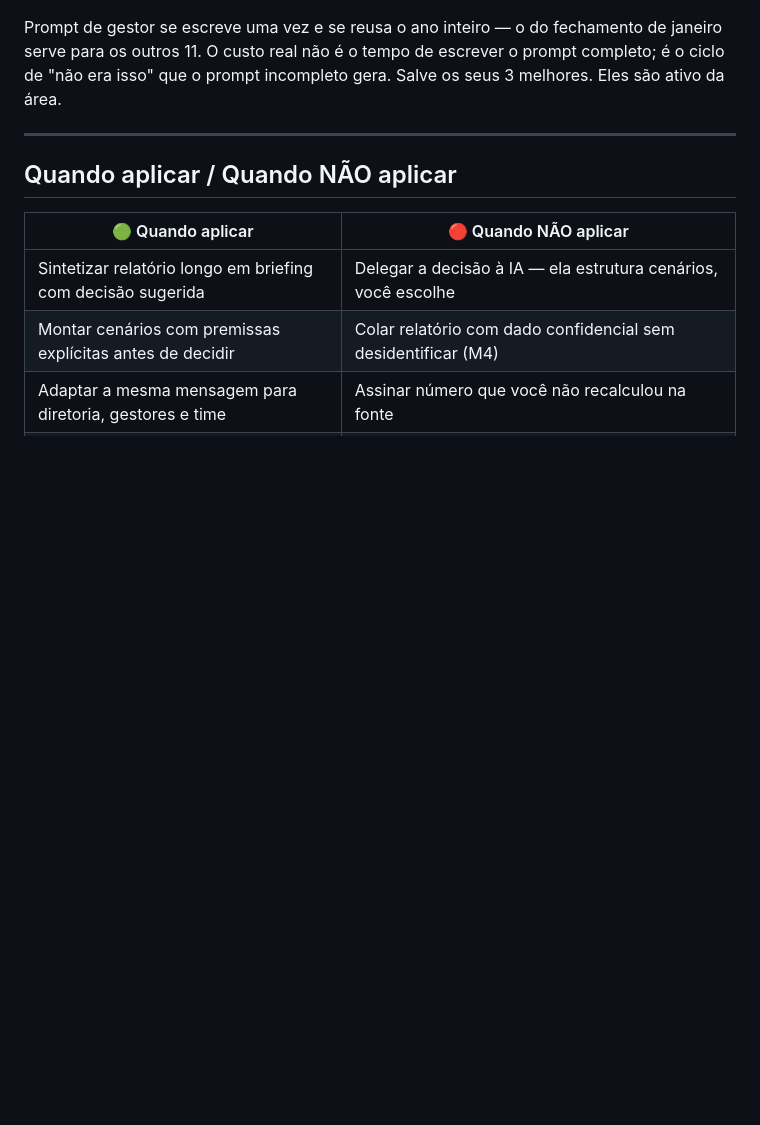
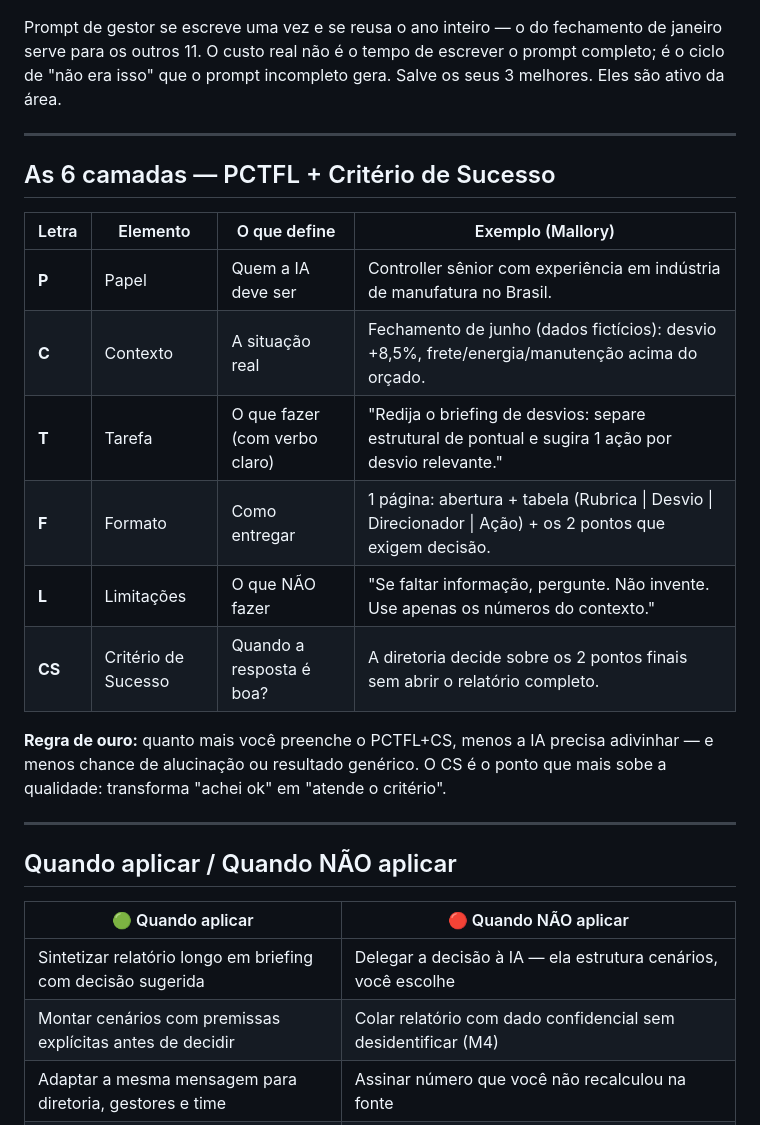
Before and after one commit to rslimaeng/pdl-mallory-gestao, a Markdown page: m2/index.md, the part around one of its changes. Drawn GitHub-style; blank space fills up the shorter version.

```diff
--- a/m2/index.md
+++ b/m2/index.md
@@ -72,6 +88,21 @@ Prompt de gestor se escreve uma vez e se reusa o ano inteiro — o do fechamento
 
 ---
 
+## As 6 camadas — PCTFL + Critério de Sucesso
+
+| Letra | Elemento | O que define | Exemplo (Mallory) |
+|---|---|---|---|
+| **P** | Papel | Quem a IA deve ser | Controller sênior com experiência em indústria de manufatura no Brasil. |
+| **C** | Contexto | A situação real | Fechamento de junho (dados fictícios): desvio +8,5%, frete/energia/manutenção acima do orçado. |
+| **T** | Tarefa | O que fazer (com verbo claro) | "Redija o briefing de desvios: separe estrutural de pontual e sugira 1 ação por desvio relevante." |
+| **F** | Formato | Como entregar | 1 página: abertura + tabela (Rubrica \| Desvio \| Direcionador \| Ação) + os 2 pontos que exigem decisão. |
+| **L** | Limitações | O que NÃO fazer | "Se faltar informação, pergunte. Não invente. Use apenas os números do contexto." |
+| **CS** | Critério de Sucesso | Quando a resposta é boa? | A diretoria decide sobre os 2 pontos finais sem abrir o relatório completo. |
+
+**Regra de ouro:** quanto mais você preenche o PCTFL+CS, menos a IA precisa adivinhar — e menos chance de alucinação ou resultado genérico. O CS é o ponto que mais sobe a qualidade: transforma "achei ok" em "atende o critério".
+
+---
+
 ## Quando aplicar / Quando NÃO aplicar
 
 | 🟢 Quando aplicar | 🔴 Quando NÃO aplicar |
```
Also changed, not shown: other parts of m2/index.md (+44 -0 lines).
